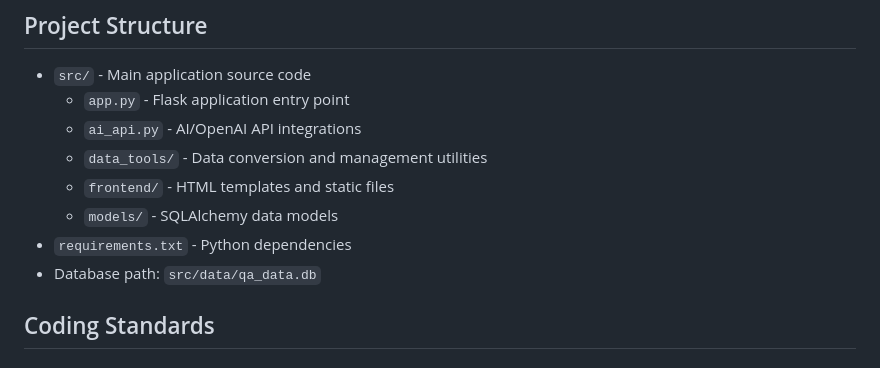
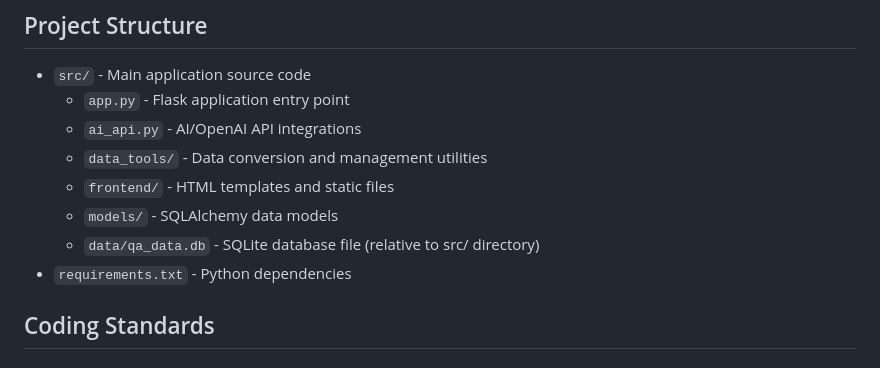
Before and after one commit to pradeepgudipati/LLMTrainingTools, a Markdown page: .github/copilot-instructions.md, the part around the change. Drawn GitHub-style.

Commit message:
Fix database path location in Copilot instructions
Co-authored-by: pradeepgudipati <20687369+pradeepgudipati@users.noreply.github.com>

```diff
--- a/.github/copilot-instructions.md
+++ b/.github/copilot-instructions.md
@@ -22,8 +22,8 @@ LLMTrainingTools is a Python Flask web application that provides utilities for c
   - `data_tools/` - Data conversion and management utilities
   - `frontend/` - HTML templates and static files
   - `models/` - SQLAlchemy data models
+  - `data/qa_data.db` - SQLite database file (relative to src/ directory)
 - `requirements.txt` - Python dependencies
-- Database path: `src/data/qa_data.db`
 
 ## Coding Standards
 
```
